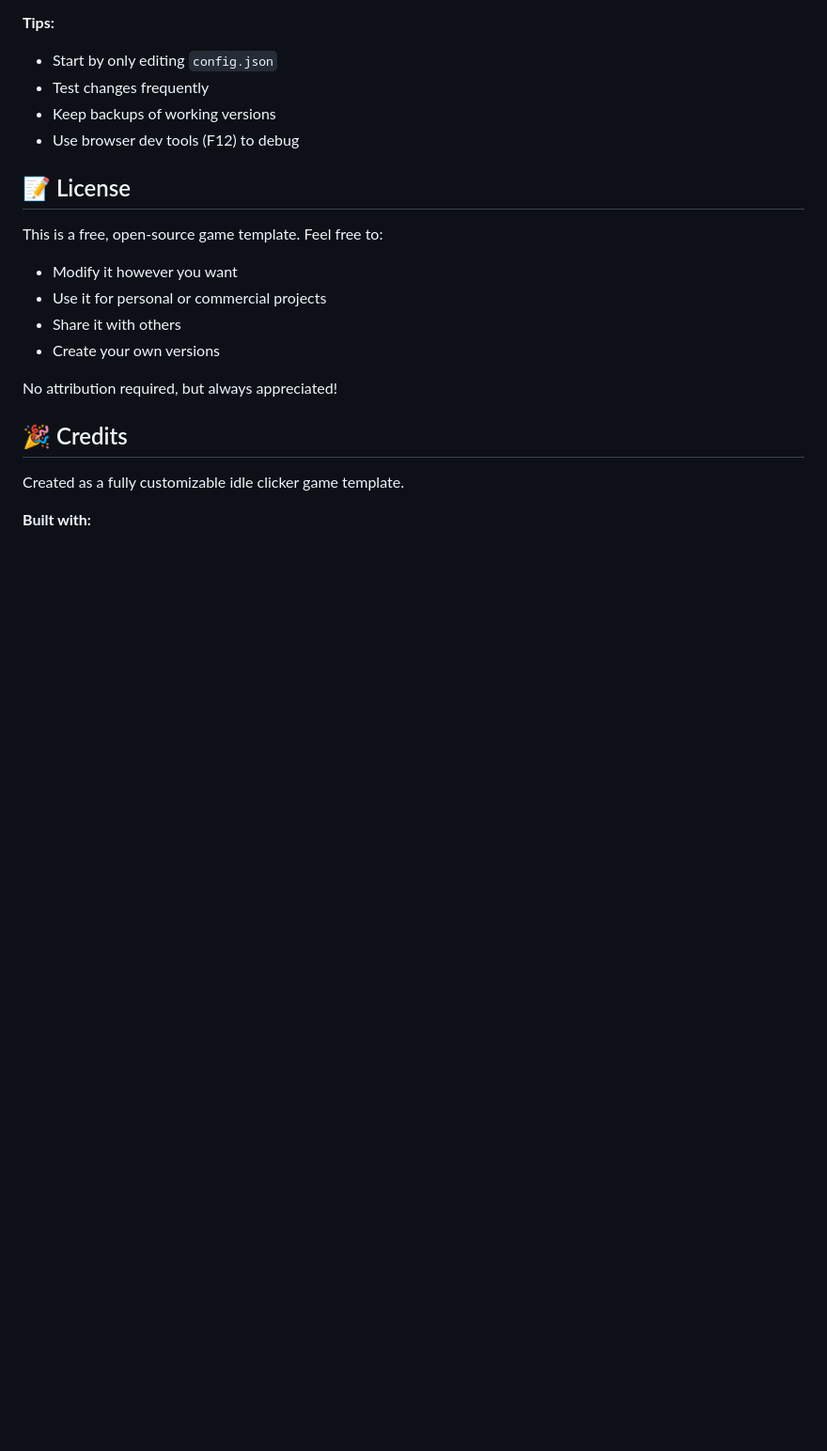
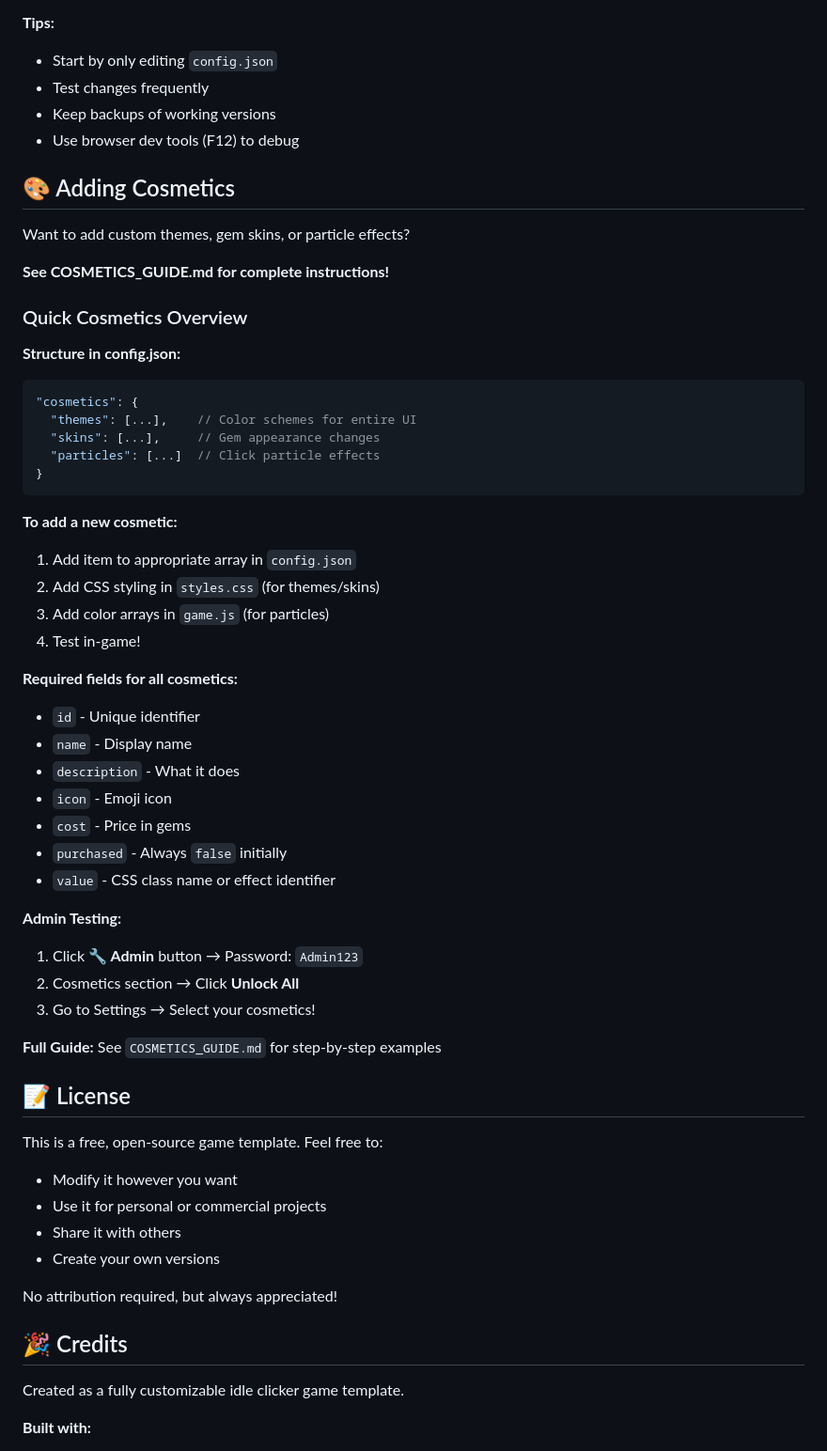
Before and after one commit to Gmast2662/Gem-Clicker, a Markdown page: SETUP.md, the part around one of its changes. Shown at 94% size. Drawn GitHub-style; blank space fills up the shorter version.

Commit message:
Update TODO and SETUP

````diff
--- a/SETUP.md
+++ b/SETUP.md
@@ -368,6 +387,45 @@ Want to modify the code further?
 - Keep backups of working versions
 - Use browser dev tools (F12) to debug
 
+## 🎨 Adding Cosmetics
+
+Want to add custom themes, gem skins, or particle effects?
+
+**See COSMETICS_GUIDE.md for complete instructions!**
+
+### Quick Cosmetics Overview
+
+**Structure in config.json:**
+```json
+"cosmetics": {
+  "themes": [...],    // Color schemes for entire UI
+  "skins": [...],     // Gem appearance changes
+  "particles": [...]  // Click particle effects
+}
+```
+
+**To add a new cosmetic:**
+1. Add item to appropriate array in `config.json`
+2. Add CSS styling in `styles.css` (for themes/skins)
+3. Add color arrays in `game.js` (for particles)
+4. Test in-game!
+
+**Required fields for all cosmetics:**
+- `id` - Unique identifier
+- `name` - Display name
+- `description` - What it does
+- `icon` - Emoji icon
+- `cost` - Price in gems
+- `purchased` - Always `false` initially
+- `value` - CSS class name or effect identifier
+
+**Admin Testing:**
+1. Click **🔧 Admin** button → Password: `Admin123`
+2. Cosmetics section → Click **Unlock All**
+3. Go to Settings → Select your cosmetics!
+
+**Full Guide:** See `COSMETICS_GUIDE.md` for step-by-step examples
+
 ## 📝 License
 
 This is a free, open-source game template. Feel free to:
````
Also changed, not shown: other parts of SETUP.md (+20 -1 lines), TODO.md (+35 -0 lines).
